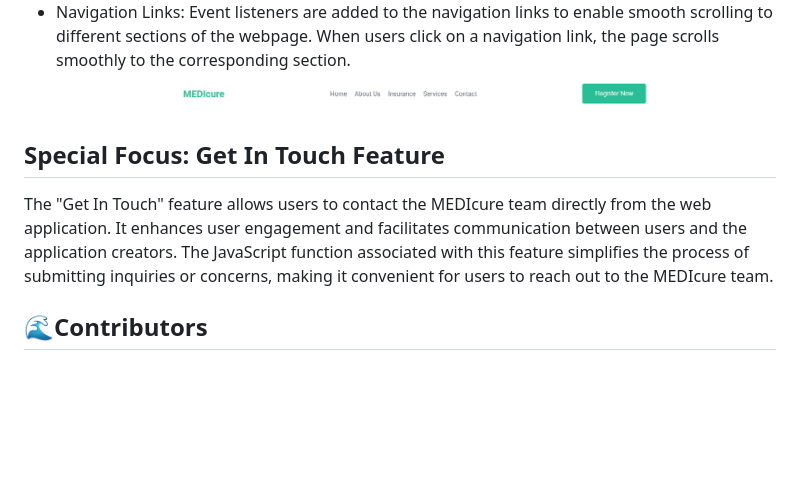
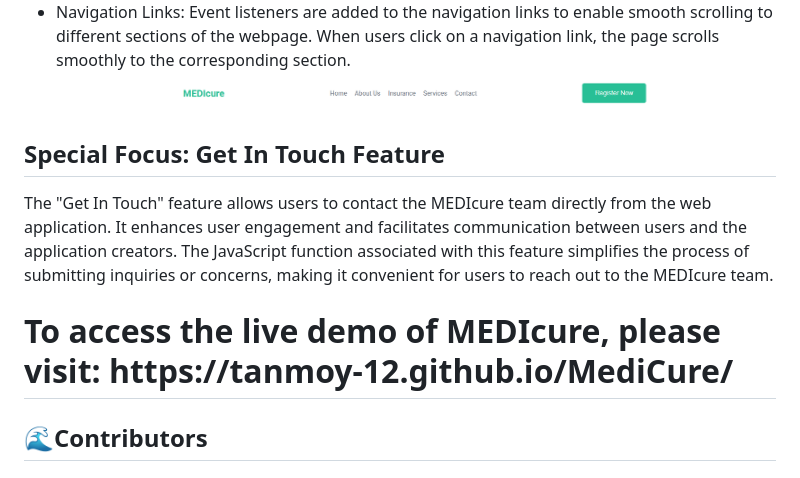
Before and after one commit to tanmoy-12/MediCure, a Markdown page: README.md, the part around the change. Rendered like a GitHub page; blank space fills up the shorter version.

```diff
--- a/README.md
+++ b/README.md
@@ -66,10 +66,10 @@
   <img src="image/nav.png">
 </ul>
 
-
-
 <h2>Special Focus: Get In Touch Feature</h2>
 <p>The "Get In Touch" feature allows users to contact the MEDIcure team directly from the web application. It enhances user engagement and facilitates communication between users and the application creators. The JavaScript function associated with this feature simplifies the process of submitting inquiries or concerns, making it convenient for users to reach out to the MEDIcure team.</p>
+
+<h1>To access the live demo of MEDIcure, please visit: https://tanmoy-12.github.io/MediCure/</h1>
 
 ## 🌊Contributors
 <div>
```
